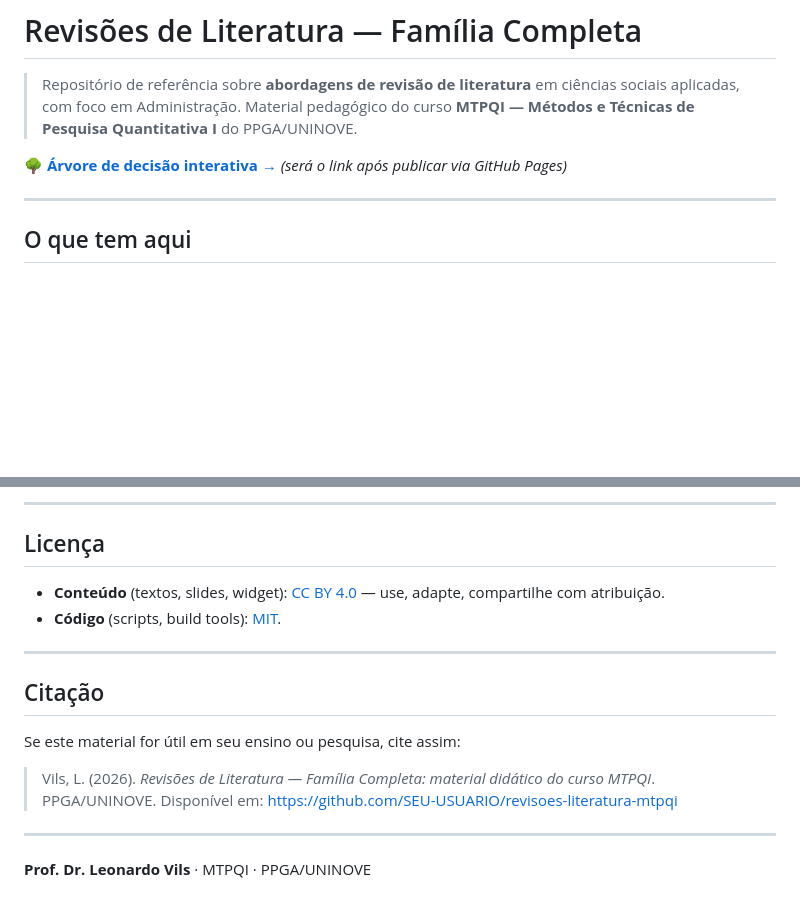
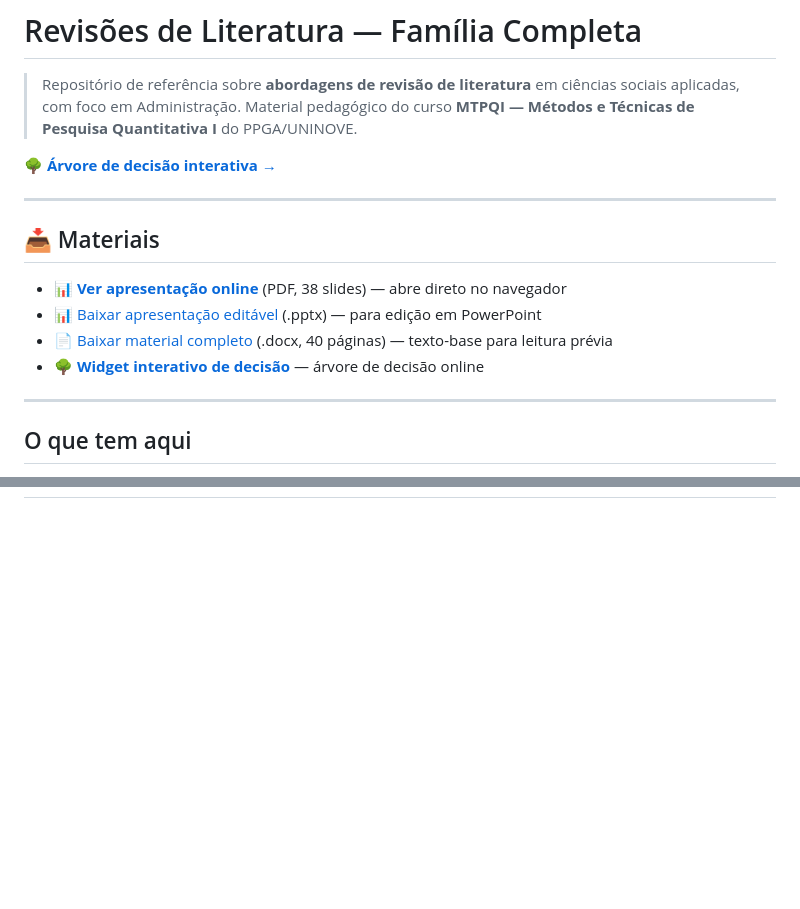
Before and after one commit to leovils/revisoes-literatura, a Markdown page: README.md, 2 parts joined by grey strips. GitHub-like rendering; blank space fills up the shorter version.

Commit message:
Atualiza README com seção de materiais e links corretos
Updated links and added new materials section with resources for presentations and interactive decision trees.

```diff
--- a/README.md
+++ b/README.md
@@ -2,7 +2,16 @@
 
 > Repositório de referência sobre **abordagens de revisão de literatura** em ciências sociais aplicadas, com foco em Administração. Material pedagógico do curso **MTPQI — Métodos e Técnicas de Pesquisa Quantitativa I** do PPGA/UNINOVE.
 
-**🌳 [Árvore de decisão interativa →](https://SEU-USUARIO.github.io/revisoes-literatura-mtpqi/)** *(será o link após publicar via GitHub Pages)*
+**🌳 [Árvore de decisão interativa →](https://leovils.github.io/revisoes-literatura/)**
+
+---
+
+## 📥 Materiais
+
+- 📊 **[Ver apresentação online](aulas/pdf/Familia_Revisoes_MTPQI.pdf)** (PDF, 38 slides) — abre direto no navegador
+- 📊 [Baixar apresentação editável](aulas/pptx/Familia_Revisoes_MTPQI.pptx) (.pptx) — para edição em PowerPoint
+- 📄 [Baixar material completo](aulas/docx/Familia_Revisoes_Literatura.docx) (.docx, 40 páginas) — texto-base para leitura prévia
+- 🌳 **[Widget interativo de decisão](https://leovils.github.io/revisoes-literatura/)** — árvore de decisão online
 
 ---
 
@@ -154,18 +77,0 @@ Pull requests com correções, exemplos novos ou abordagens adicionais são bem-
----
-
-## Licença
-
-- **Conteúdo** (textos, slides, widget): [CC BY 4.0](LICENSE-content) — use, adapte, compartilhe com atribuição.
-- **Código** (scripts, build tools): [MIT](LICENSE-code).
-
----
-
-## Citação
-
-Se este material for útil em seu ensino ou pesquisa, cite assim:
-
-> Vils, L. (2026). *Revisões de Literatura — Família Completa: material didático do curso MTPQI*. PPGA/UNINOVE. Disponível em: https://github.com/SEU-USUARIO/revisoes-literatura-mtpqi
-
----
-
-**Prof. Dr. Leonardo Vils** · MTPQI · PPGA/UNINOVE
```
Also changed, not shown: other parts of README.md (+0 -85 lines).
